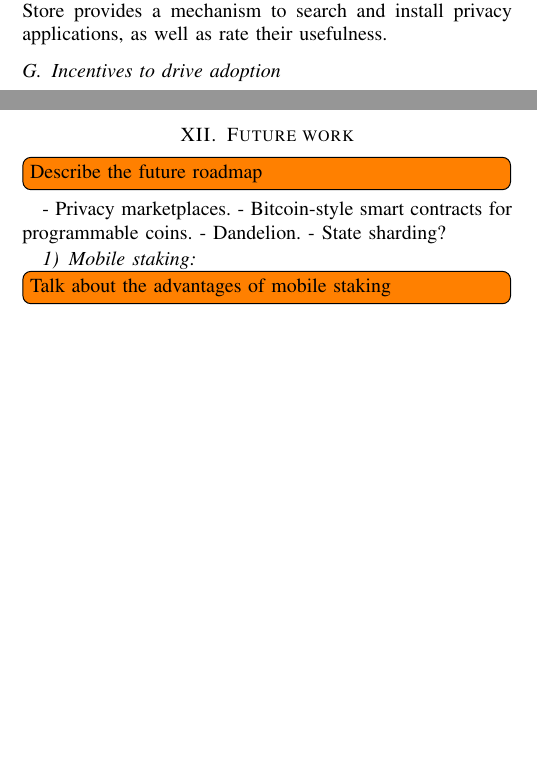
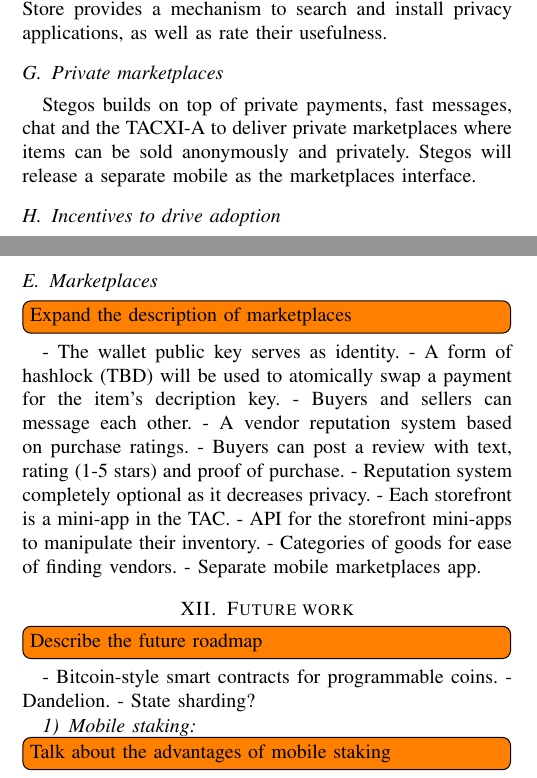
Before and after one commit to stegos/whitepaper, a LaTeX paper (stegos.tex): two parts of the columns of pages 3 and 7 of 19, joined at a grey line, cut so that both start at the same text, the shorter picture padded with empty space. Compiled offline with pdfLaTeX.

Commit message:
Marketplaces

```diff
--- a/stegos.tex
+++ b/stegos.tex
@@ -140,6 +140,9 @@
 
 \subsubsection{App Store}
 We look forward to a blooming ecosystem of privacy applications, developed to run in the Trusted Application Container (TAC)\ref{TAC}. The experience of existing mobile app stores shows that users need a way to easily discover and install applications. The Stegos Privacy App Store provides a mechanism to search and install privacy applications, as well as rate their usefulness.
+
+\subsection{Private marketplaces}
+Stegos builds on top of private payments, fast messages, chat and the TAC\ref{TAC} to deliver private marketplaces where items can be sold anonymously and privately. Stegos will release a separate mobile as the marketplaces interface.
 
 \subsection{Incentives to drive adoption}
 Stegos includes incentives to drive adoption and encourage viral marketing.
@@ -344,10 +347,23 @@
 - You can send the QR code of your wallet address to anyone and initiate an absolutely private chat.
 - You can create chat groups and invite people using QR codes.
 
+\subsection{Marketplaces}\label{Marketplaces}
+\todo[inline]{Expand the description of marketplaces}
+
+- The wallet public key serves as identity.
+- A form of hashlock (TBD) will be used to atomically swap a payment for the item's decription key.
+- Buyers and sellers can message each other.
+- A vendor reputation system based on purchase ratings.
+- Buyers can post a review with text, rating (1-5 stars) and proof of purchase.
+- Reputation system completely optional as it decreases privacy.
+- Each storefront is a mini-app in the TAC.
+- API for the storefront mini-apps to manipulate their inventory.
+- Categories of goods for ease of finding vendors.
+- Separate mobile marketplaces app.
+
 \section{Future work}\label{FutureWork}
 \todo[inline]{Describe the future roadmap}
 
-- Privacy marketplaces.
 - Bitcoin-style smart contracts for programmable coins.
 - Dandelion.
 - State sharding?
```
Also changed, not shown: stegos.tex (2 more changed lines).
